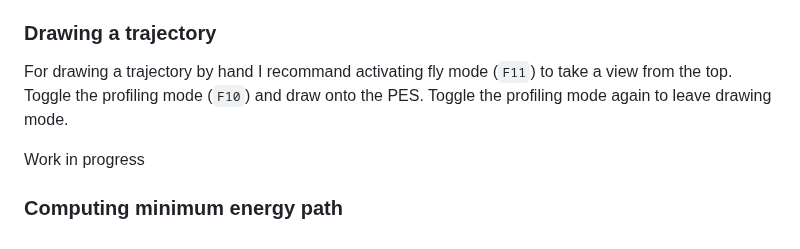
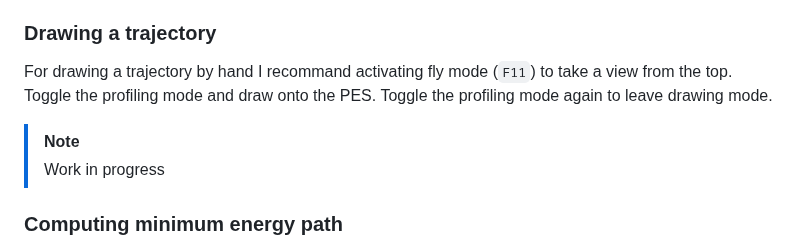
Before and after one commit to srampinogroup/PES-trotter, a Markdown page: README.md, the part around one of its changes. GitHub-like rendering.

```diff
--- a/README.md
+++ b/README.md
@@ -239,10 +241,11 @@ backwards.
 
 For drawing a trajectory by hand I recommand activating fly mode
 (`F11`) to take a view from the top. Toggle the profiling mode
-(`F10`) and draw onto the PES.  Toggle the profiling mode again to
-leave drawing mode.
+and draw onto the PES. Toggle the profiling mode again to leave
+drawing mode.
 
-Work in progress
+> [!NOTE]
+> Work in progress
 
 ### Computing minimum energy path
 
```
Also changed, not shown: other parts of README.md (+4 -2 lines).
